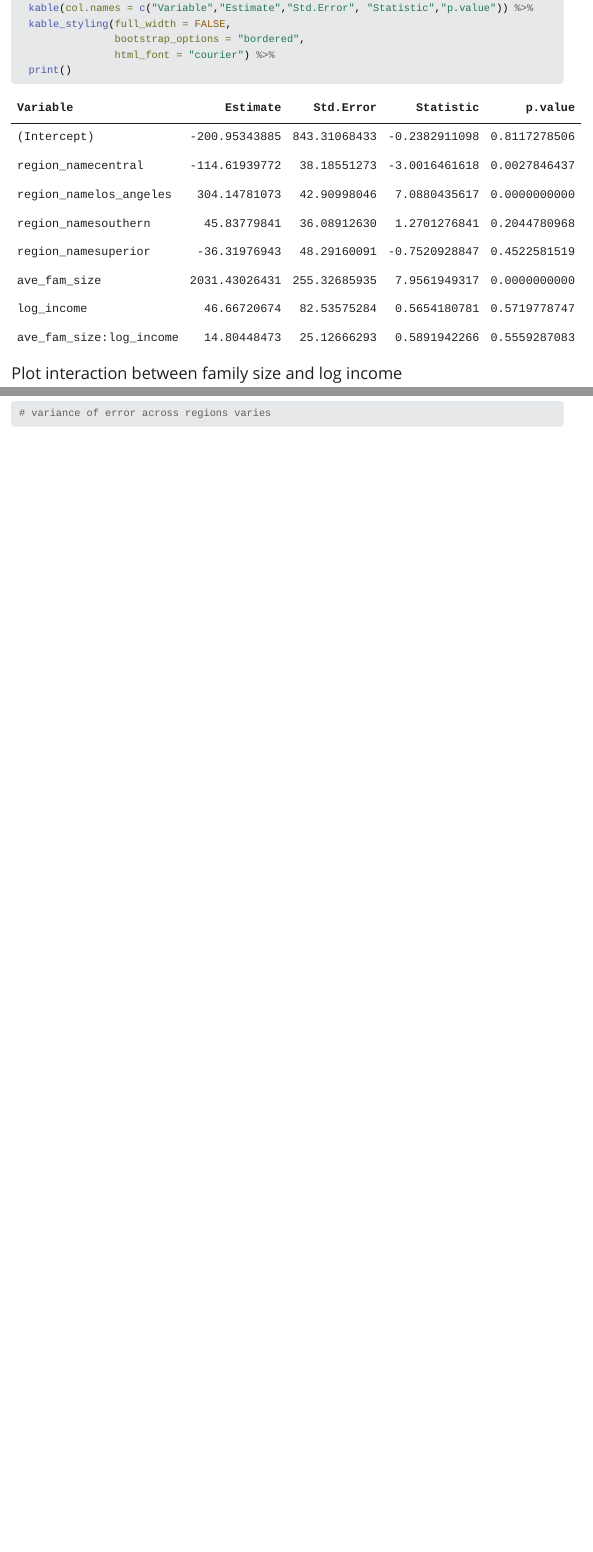
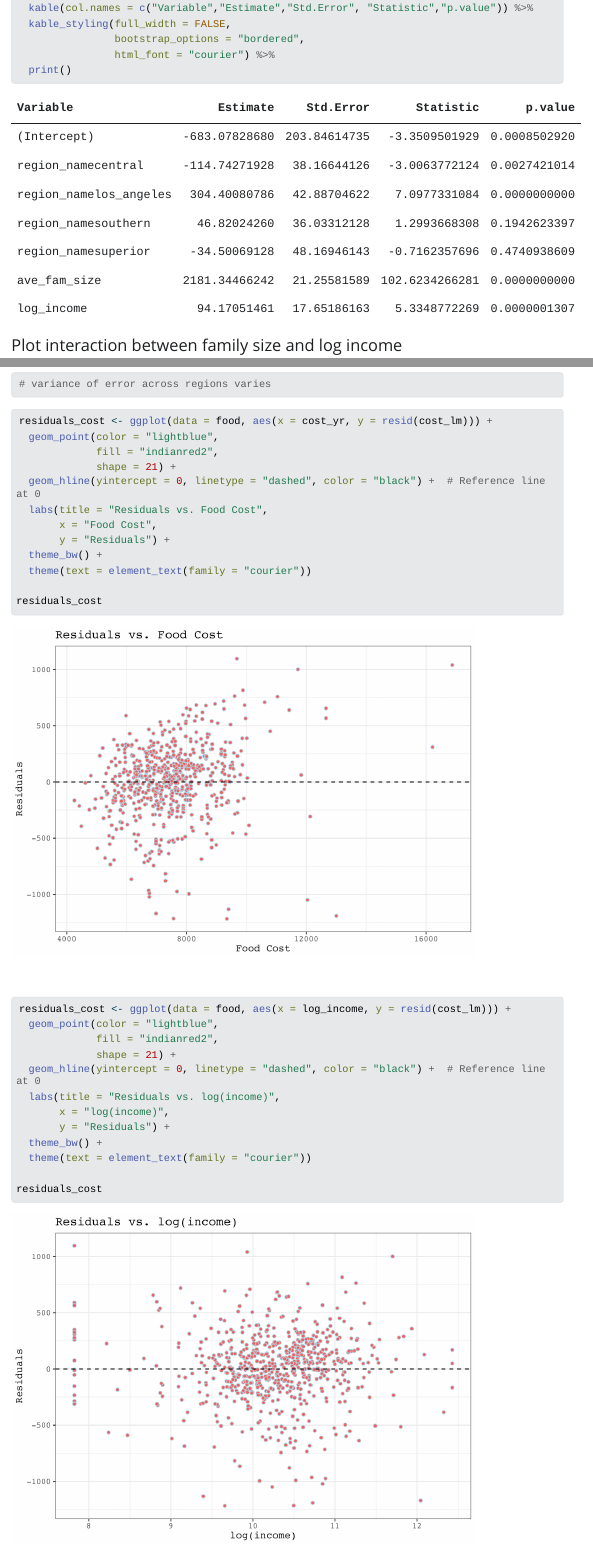
Before and after one commit to kaimorquecho/eds_222_finalproject, a Quarto document (finalproject.qmd): the page in a window 1100 px wide, from 8440 px down, and a second part further down, joined at a grey line. The pictures show the output file finalproject.html that the author committed with the source, opened offline; Quarto's library style sheets are replaced by a plain one without menus; long lines of code are wrapped.

Commit message:
final changes

````diff
--- a/finalproject.qmd
+++ b/finalproject.qmd
@@ -298,10 +298,35 @@ residuals
 # variance of error across regions varies
 ```
 
+```{r}
+residuals_cost <- ggplot(data = food, aes(x = cost_yr, y = resid(cost_lm))) +
+  geom_point(color = "lightblue",
+             fill = "indianred2",
+             shape = 21) +
+  geom_hline(yintercept = 0, linetype = "dashed", color = "black") +  # Reference line at 0
+  labs(title = "Residuals vs. Food Cost",
+       x = "Food Cost",
+       y = "Residuals") +
+  theme_bw() +
+  theme(text = element_text(family = "courier"))
 
+residuals_cost
+```
 
+```{r}
+residuals_cost <- ggplot(data = food, aes(x = log_income, y = resid(cost_lm))) +
+  geom_point(color = "lightblue",
+             fill = "indianred2",
+             shape = 21) +
+  geom_hline(yintercept = 0, linetype = "dashed", color = "black") +  # Reference line at 0
+  labs(title = "Residuals vs. log(income)",
+       x = "log(income)",
+       y = "Residuals") +
+  theme_bw() +
+  theme(text = element_text(family = "courier"))
 
-
+residuals_cost
+```
 
 <!-- High level of multicollinearity between region and food cost, and between region and median_income but when adjusted for degrees of freedom, not severe enough to drop the predictors with the high VIF -->
 
````
Also changed, not shown: finalproject.html, finalproject_files/figure-html/unnamed-chunk-13-1.png, finalproject_files/figure-html/unnamed-chunk-14-1.png, finalproject_files/figure-html/unnamed-chunk-15-1.png (added), finalproject_files/figure-html/unnamed-chunk-16-1.png (added), finalproject.qmd (12 more changed lines).
